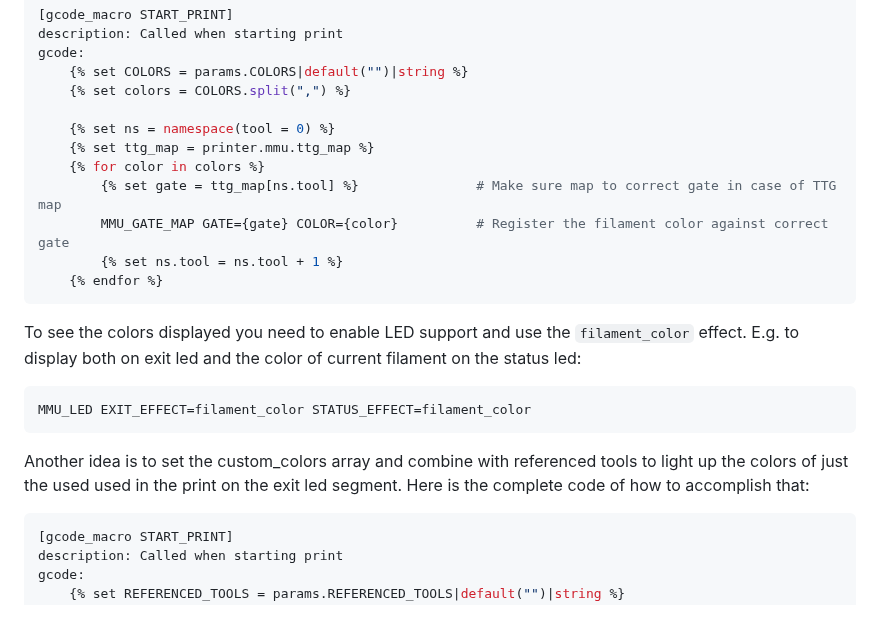
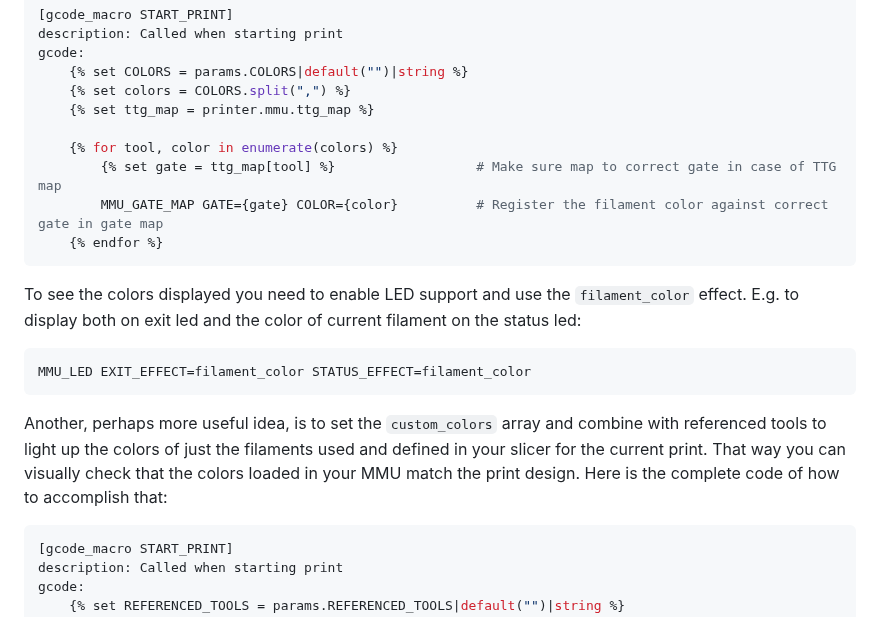
Before and after one commit to moggieuk/Happy-Hare, a Markdown page: doc/gcode_preprocessing.md, the part around one of its changes. GitHub-like rendering.

Commit message:
improved example gcode start macro

````diff
--- a/doc/gcode_preprocessing.md
+++ b/doc/gcode_preprocessing.md
@@ -87,13 +87,11 @@ description: Called when starting print
 gcode:
     {% set COLORS = params.COLORS|default("")|string %}
     {% set colors = COLORS.split(",") %}
+    {% set ttg_map = printer.mmu.ttg_map %}
 
-    {% set ns = namespace(tool = 0) %}
-    {% set ttg_map = printer.mmu.ttg_map %}
-    {% for color in colors %}
-        {% set gate = ttg_map[ns.tool] %}               # Make sure map to correct gate in case of TTG map
-        MMU_GATE_MAP GATE={gate} COLOR={color}          # Register the filament color against correct gate
-        {% set ns.tool = ns.tool + 1 %}
+    {% for tool, color in enumerate(colors) %}
+        {% set gate = ttg_map[tool] %}                  # Make sure map to correct gate in case of TTG map
+        MMU_GATE_MAP GATE={gate} COLOR={color}          # Register the filament color against correct gate in gate map
     {% endfor %}
 ```
 
@@ -102,7 +100,7 @@ To see the colors displayed you need to enable LED support and use the `filament
 MMU_LED EXIT_EFFECT=filament_color STATUS_EFFECT=filament_color
 ```
 
-Another idea is to set the custom_colors array and combine with referenced tools to light up the colors of just the used used in the print on the exit led segment.  Here is the complete code of how to accomplish that:
+Another, perhaps more useful idea, is to set the `custom_colors` array and combine with referenced tools to light up the colors of just the filaments used and defined in your slicer for the current print. That way you can visually check that the colors loaded in your MMU match the print design. Here is the complete code of how to accomplish that:
 
 ```yml
 [gcode_macro START_PRINT]
````
Also changed, not shown: other parts of doc/gcode_preprocessing.md (+1 -0 lines).
